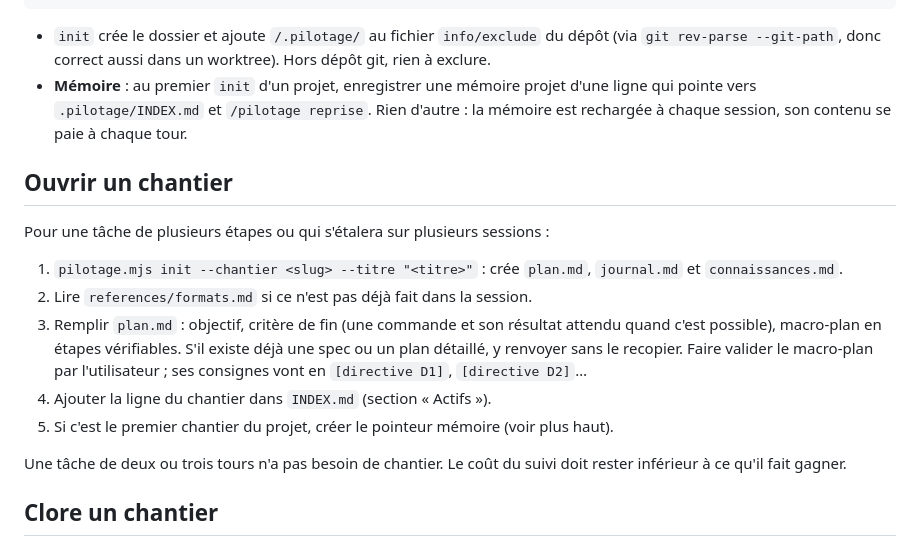
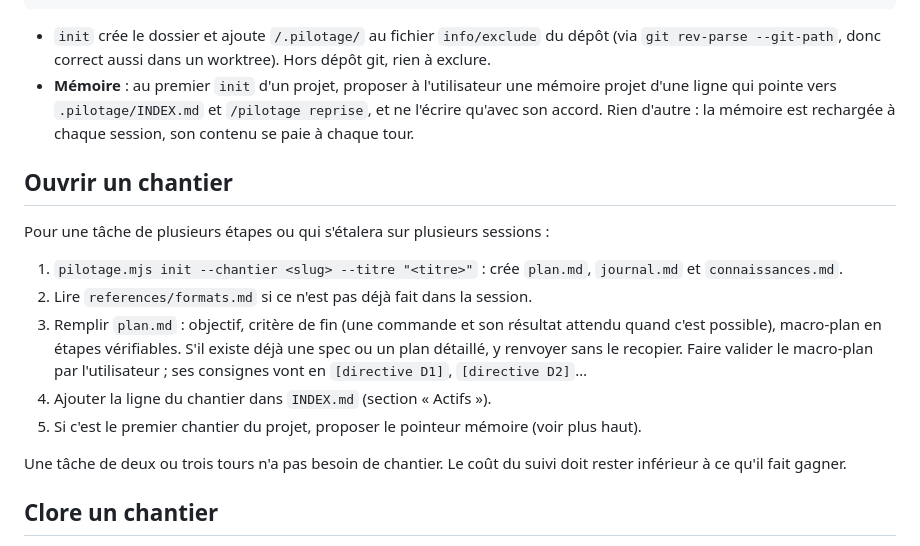
Before and after one commit to mabhub/skills, a Markdown page: pilotage/references/ouvrir-clore.md, the part around the change. GitHub-like rendering.

```diff
--- a/pilotage/references/ouvrir-clore.md
+++ b/pilotage/references/ouvrir-clore.md
@@ -19,9 +19,10 @@ reprise n'en a pas besoin.
 - `init` crée le dossier et ajoute `/.pilotage/` au fichier `info/exclude` du dépôt
   (via `git rev-parse --git-path`, donc correct aussi dans un worktree). Hors dépôt
   git, rien à exclure.
-- **Mémoire** : au premier `init` d'un projet, enregistrer une mémoire projet d'une
-  ligne qui pointe vers `.pilotage/INDEX.md` et `/pilotage reprise`. Rien d'autre :
-  la mémoire est rechargée à chaque session, son contenu se paie à chaque tour.
+- **Mémoire** : au premier `init` d'un projet, proposer à l'utilisateur une mémoire
+  projet d'une ligne qui pointe vers `.pilotage/INDEX.md` et `/pilotage reprise`, et ne
+  l'écrire qu'avec son accord. Rien d'autre : la mémoire est rechargée à chaque
+  session, son contenu se paie à chaque tour.
 
 ## Ouvrir un chantier
 
@@ -35,7 +36,7 @@ Pour une tâche de plusieurs étapes ou qui s'étalera sur plusieurs sessions :
    ou un plan détaillé, y renvoyer sans le recopier. Faire valider le macro-plan par
    l'utilisateur ; ses consignes vont en `[directive D1]`, `[directive D2]`…
 4. Ajouter la ligne du chantier dans `INDEX.md` (section « Actifs »).
-5. Si c'est le premier chantier du projet, créer le pointeur mémoire (voir plus haut).
+5. Si c'est le premier chantier du projet, proposer le pointeur mémoire (voir plus haut).
 
 Une tâche de deux ou trois tours n'a pas besoin de chantier. Le coût du suivi doit
 rester inférieur à ce qu'il fait gagner.
```
Also changed, not shown: pilotage/SKILL.md (+6 -4 lines).
